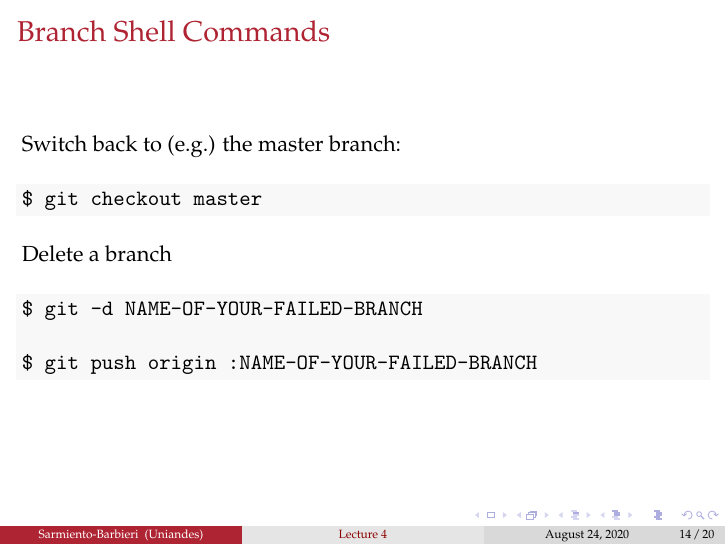
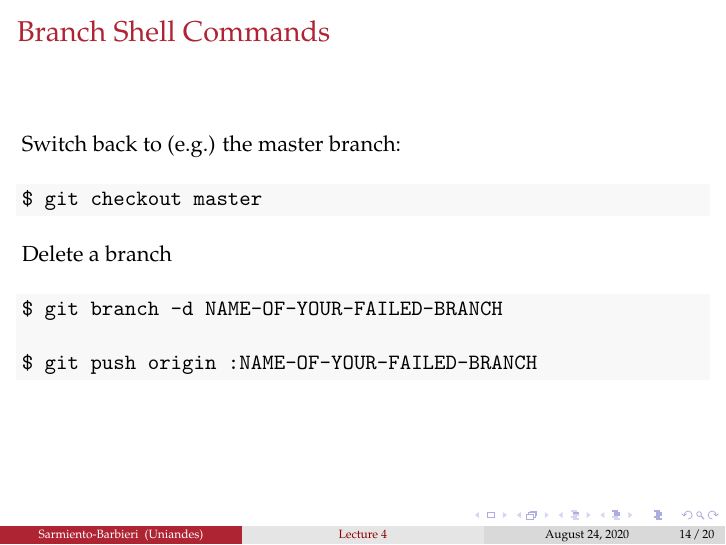
Before and after one commit to ECON-4676-UNIANDES/Lectures, LaTeX slides (Lecture4/Lecture4_comp.tex): page 16 of 22. Compiled offline with pdfLaTeX.

Commit message:
fixed lecture4_comp

```diff
--- a/Lecture4/Lecture4_comp.tex
+++ b/Lecture4/Lecture4_comp.tex
@@ -566,7 +566,7 @@ Switch back to (e.g.) the master branch:
 Delete a branch
   \begin{Shaded}
 \begin{Highlighting}[]
-\NormalTok{$ }\FunctionTok{git }\NormalTok{-d NAME-OF-YOUR-FAILED-BRANCH}
+\NormalTok{$ }\FunctionTok{git }\NormalTok{branch -d NAME-OF-YOUR-FAILED-BRANCH}
 
 \NormalTok{$ }\FunctionTok{git }\NormalTok{push origin :NAME-OF-YOUR-FAILED-BRANCH}
 \end{Highlighting}
```
